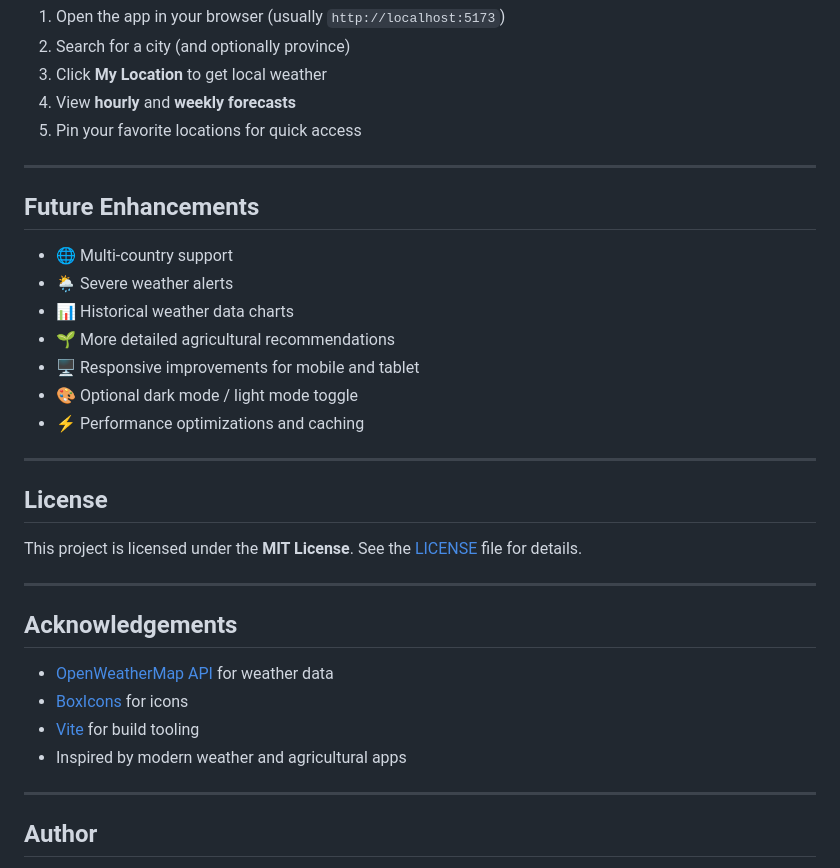
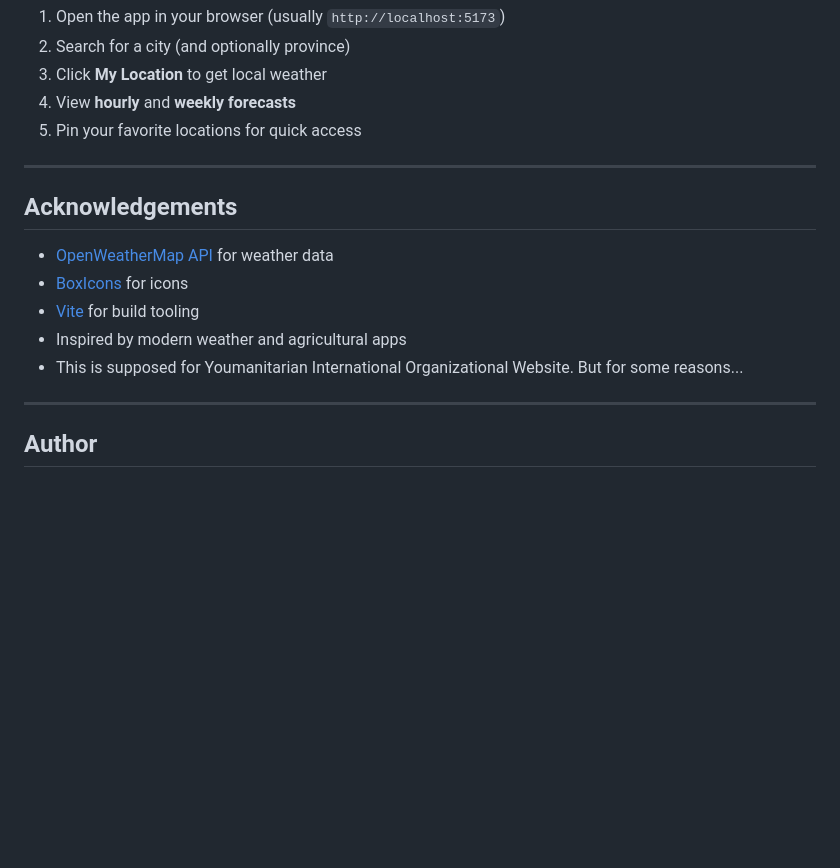
Before and after one commit to Je-ric/YouWeather, a Markdown page: README.md, the part around the change printed below. Rendered like a GitHub page; blank space fills up the shorter version.

```diff
--- a/README.md
+++ b/README.md
@@ -56,30 +56,13 @@ A modern web app that provides **weather forecasts** and **agricultural advisori
 
 ---
 
-## Future Enhancements
-
-- 🌐 Multi-country support
-- 🌦️ Severe weather alerts
-- 📊 Historical weather data charts
-- 🌱 More detailed agricultural recommendations
-- 🖥️ Responsive improvements for mobile and tablet
-- 🎨 Optional dark mode / light mode toggle
-- ⚡ Performance optimizations and caching
-
----
-
-## License
-
-This project is licensed under the **MIT License**. See the [LICENSE](LICENSE) file for details.
-
----
-
 ## Acknowledgements
 
 - [OpenWeatherMap API](https://openweathermap.org/api) for weather data
 - [BoxIcons](https://boxicons.com/) for icons
 - [Vite](https://vitejs.dev/) for build tooling
 - Inspired by modern weather and agricultural apps
+- This is supposed for Youmanitarian International Organizational Website. But for some reasons...
 
 ---
 
```
Also changed, not shown: other parts of README.md (+4 -4 lines), public/screenshots/Advisory.png (added), public/screenshots/LearningGuide.png (added), public/screenshots/Main.png (added), 1 other file.
